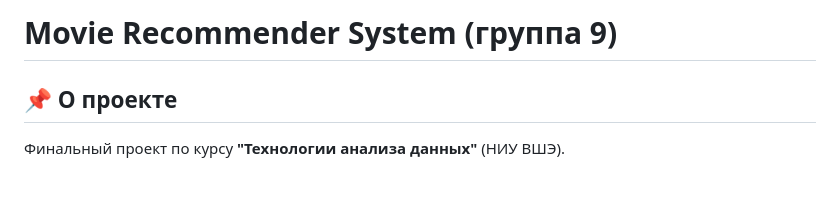
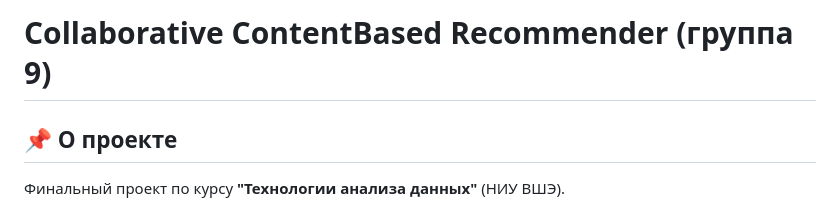
Before and after one commit to PodoLka04/Collaborative_ContentBased_RecommenderM2, a Markdown page: README.md, the part around the change. GitHub-like rendering; blank space fills up the shorter version.

```diff
--- a/README.md
+++ b/README.md
@@ -1,4 +1,4 @@
-# Movie Recommender System (группа 9)
+# Collaborative ContentBased Recommender (группа 9)
 
 ## 📌 О проекте
 
```
